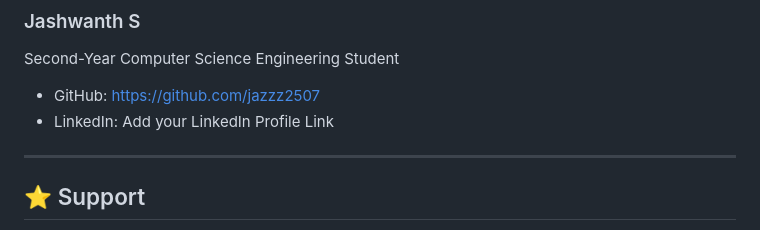
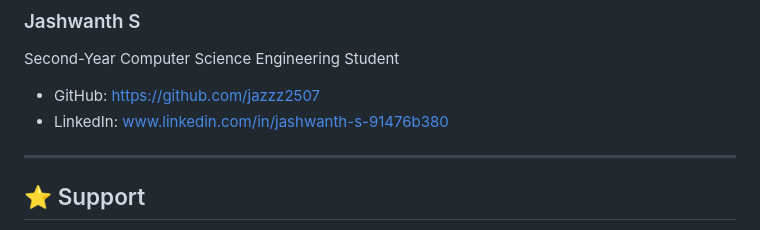
Before and after one commit to jazzz2507/Skillmatch, a Markdown page: README.md, the part around the change. Rendered like a GitHub page.

```diff
--- a/README.md
+++ b/README.md
@@ -280,7 +280,8 @@ This project helped in learning:
 Second-Year Computer Science Engineering Student
 
 * GitHub: https://github.com/jazzz2507
-* LinkedIn: Add your LinkedIn Profile Link
+* LinkedIn: www.linkedin.com/in/jashwanth-s-91476b380
+
 
 ---
 
```
